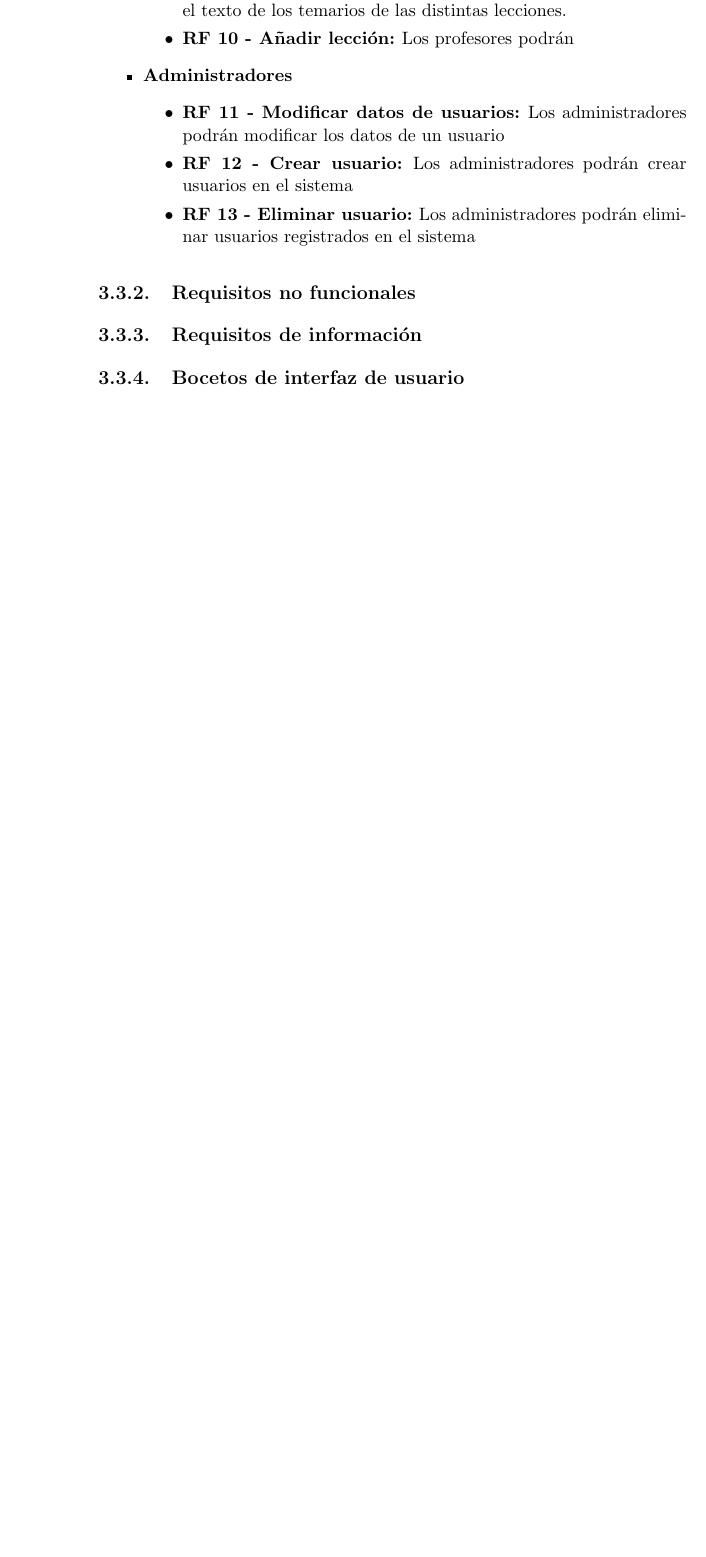
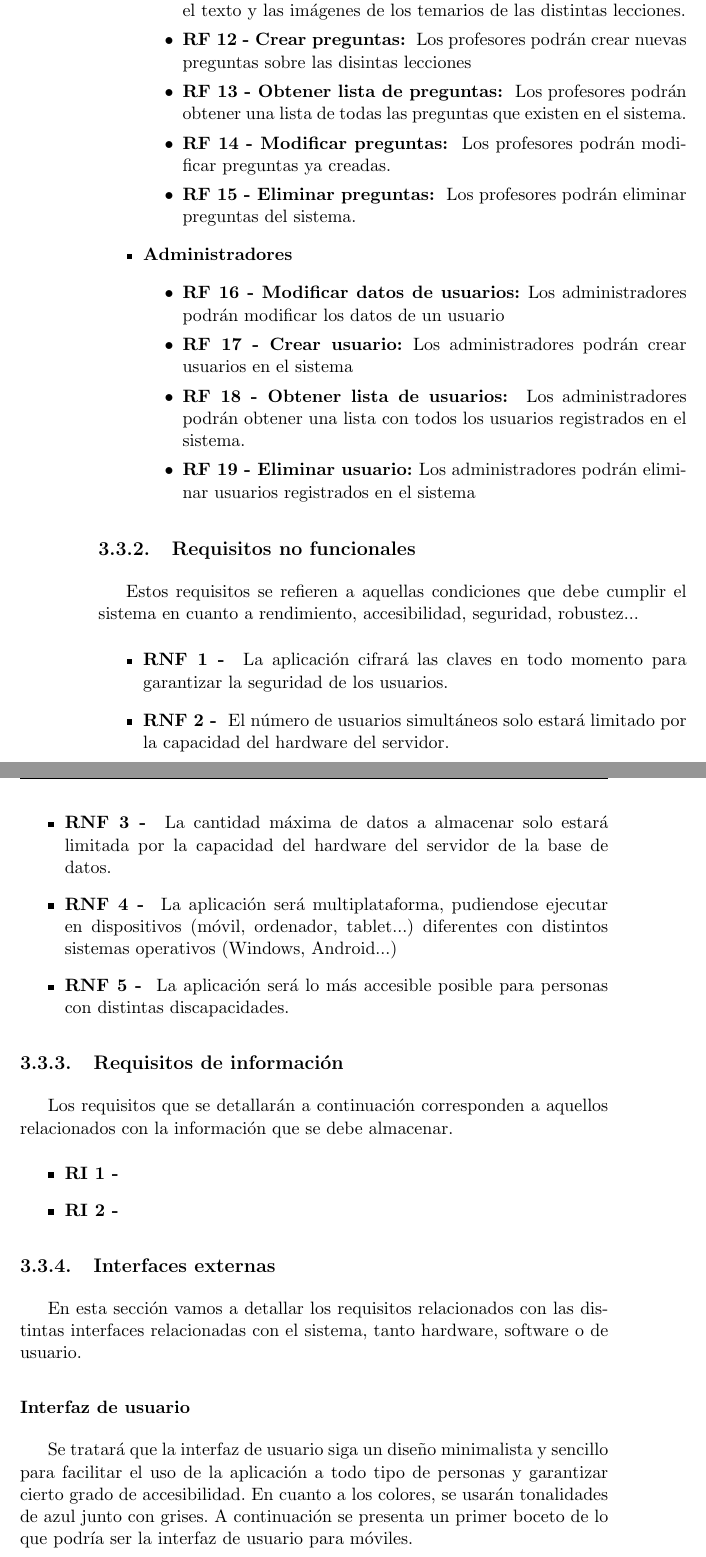
Before and after one commit to SergioHrvas/MeloudyAppTFG, a LaTeX book (Memoria/proyecto.tex, which reads Memoria/capitulos/03_Requisitos.tex): part of page 44 of 57 before the commit and two parts of pages 44 and 45 of 59 after it, the two joined at a grey line, cut so that both start at the same text, the shorter picture padded with empty space. Compiled offline with pdfLaTeX.

Commit message:
Requisitos casi terminados

```diff
--- a/Memoria/capitulos/03_Requisitos.tex
+++ b/Memoria/capitulos/03_Requisitos.tex
@@ -140,14 +130,42 @@ En esta sección se presentan los requisitos relacionados con las funcionalidade
           \begin{itemize}
-        \item \textbf{RF 9 - Modificar temarios: }Los profesores podrán modificar el texto de los temarios de las distintas lecciones.
-        \item \textbf{RF 10 - Añadir lección: }Los profesores podrán
+              \item \textbf{RF 9 - Obtener lista de lecciones: } Los profesores podrán obtener una lista de todas las lecciones que existen en el sistema.
+              \item \textbf{RF 10 - Crear lección: }Los profesores podrán crear nuevas lecciones.
+              \item \textbf{RF 11 - Modificar temarios: }Los profesores podrán modificar el texto y las imágenes de los temarios de las distintas lecciones.
+              \item \textbf{RF 12 - Crear preguntas: } Los profesores podrán crear nuevas preguntas sobre las disintas lecciones
+              \item \textbf{RF 13 - Obtener lista de preguntas: } Los profesores podrán obtener una lista de todas las preguntas que existen en el sistema.
+              \item \textbf{RF 14 - Modificar preguntas: } Los profesores podrán modificar preguntas ya creadas.
+              \item \textbf{RF 15 - Eliminar preguntas: } Los profesores podrán eliminar preguntas del sistema.
           \end{itemize}
     \item \textbf{Administradores}
           \begin{itemize}
-        \item \textbf{RF 11 - Modificar datos de usuarios: }Los administradores podrán modificar los datos de un usuario
-        \item \textbf{RF 12 - Crear usuario: }Los administradores podrán crear usuarios en el sistema
-        \item \textbf{RF 13 - Eliminar usuario: }Los administradores podrán eliminar usuarios registrados en el sistema
+              \item \textbf{RF 16 - Modificar datos de usuarios: }Los administradores podrán modificar los datos de un usuario
+              \item \textbf{RF 17 - Crear usuario: }Los administradores podrán crear usuarios en el sistema
+              \item \textbf{RF 18 - Obtener lista de usuarios: } Los administradores podrán obtener una lista con todos los usuarios registrados en el sistema.
+              \item \textbf{RF 19 - Eliminar usuario: }Los administradores podrán eliminar usuarios registrados en el sistema
           \end{itemize}
 \end{itemize}
+
 \subsection{Requisitos no funcionales}
+Estos requisitos se refieren a aquellas condiciones que debe cumplir el sistema en cuanto a rendimiento, accesibilidad, seguridad, robustez...
+\begin{itemize}
+    \item \textbf{RNF 1 - } La aplicación cifrará las claves en todo momento para garantizar la seguridad de los usuarios.
+    \item \textbf{RNF 2 - } El número de usuarios simultáneos solo estará limitado por la capacidad del hardware del servidor.
+    \item \textbf{RNF 3 - } La cantidad máxima de datos a almacenar solo estará limitada por la capacidad del hardware del servidor de la base de datos.
+    \item \textbf{RNF 4 - } La aplicación será multiplataforma, pudiendose ejecutar en dispositivos (móvil, ordenador, tablet...) diferentes con distintos sistemas operativos (Windows, Android...)
+    \item \textbf{RNF 5 - } La aplicación será lo más accesible posible para personas con distintas discapacidades.
+\end{itemize}
 \subsection{Requisitos de información}
-\subsection{Bocetos de interfaz de usuario}
+Los requisitos que se detallarán a continuación corresponden a aquellos relacionados con la información que se debe almacenar.
+\begin {itemize}
+    \item \textbf{RI 1 - }
+    \item \textbf{RI 2 - }
+\end {itemize}
+
+\subsection{Interfaces externas}
+En esta sección vamos a detallar los requisitos relacionados con las distintas interfaces relacionadas con el sistema,
+tanto hardware, software o de usuario.
+
+\subsubsection{Interfaz de usuario}
+Se tratará que la interfaz de usuario siga un diseño minimalista y sencillo para facilitar el uso de la aplicación a todo tipo de personas y
+garantizar cierto grado de accesibilidad. En cuanto a los colores, se usarán tonalidades de azul junto con grises.
+A continuación se presenta un primer boceto de lo que podría ser la interfaz de usuario para móviles.
```
Also changed, not shown: Memoria/proyecto.pdf, Memoria/capitulos/03_Requisitos.tex (14 more changed lines), 7 other files. Lines whose indentation alone changed are shown as unchanged.
